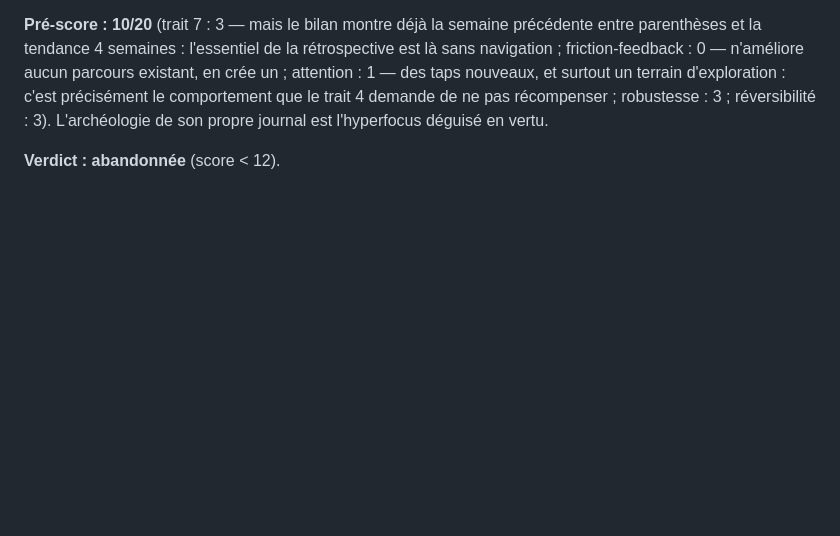
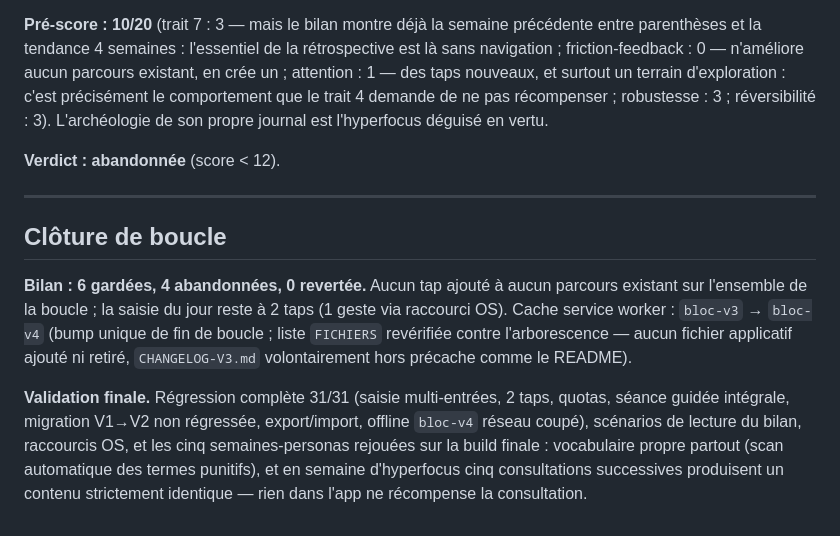
Before and after one commit to Zerty0ne/bloc-app, a Markdown page: CHANGELOG-V3.md, the part around the change. GitHub-like rendering; blank space fills up the shorter version.

Commit message:
V3 — ajoute la section clôture de boucle au changelog
Co-Authored-By: Claude Fable 5 <noreply@anthropic.com>
Claude-Session: https://claude.ai/code/session_014VxRdRPtBuVHFSGLC8x2gs

```diff
--- a/CHANGELOG-V3.md
+++ b/CHANGELOG-V3.md
@@ -256,3 +256,21 @@ ne pas récompenser ; robustesse : 3 ; réversibilité : 3). L'archéologie de s
 propre journal est l'hyperfocus déguisé en vertu.
 
 **Verdict : abandonnée** (score < 12).
+
+---
+
+## Clôture de boucle
+
+**Bilan : 6 gardées, 4 abandonnées, 0 revertée.** Aucun tap ajouté à aucun parcours
+existant sur l'ensemble de la boucle ; la saisie du jour reste à 2 taps (1 geste via
+raccourci OS). Cache service worker : `bloc-v3` → `bloc-v4` (bump unique de fin de
+boucle ; liste `FICHIERS` revérifiée contre l'arborescence — aucun fichier applicatif
+ajouté ni retiré, `CHANGELOG-V3.md` volontairement hors précache comme le README).
+
+**Validation finale.** Régression complète 31/31 (saisie multi-entrées, 2 taps,
+quotas, séance guidée intégrale, migration V1→V2 non régressée, export/import,
+offline `bloc-v4` réseau coupé), scénarios de lecture du bilan, raccourcis OS,
+et les cinq semaines-personas rejouées sur la build finale : vocabulaire propre
+partout (scan automatique des termes punitifs), et en semaine d'hyperfocus cinq
+consultations successives produisent un contenu strictement identique — rien dans
+l'app ne récompense la consultation.
```
